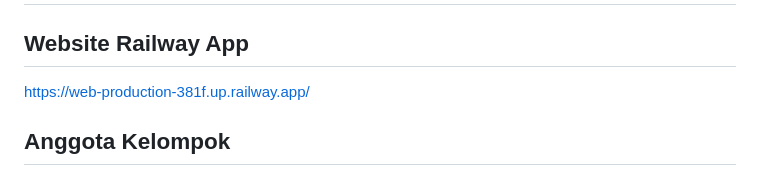
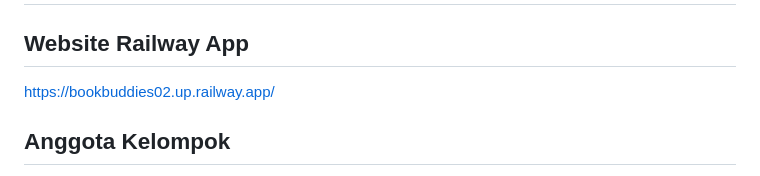
Before and after one commit to fikriwahab/BookBuddies, a Markdown page: README.md, the part around the change. Rendered like a GitHub page.

```diff
--- a/README.md
+++ b/README.md
@@ -1,6 +1,6 @@
 # BookBuddies (Kelompok PBP B02)
 ## Website Railway App
-https://web-production-381f.up.railway.app/
+https://bookbuddies02.up.railway.app/
 ## Anggota Kelompok
 - Farah Dhiya Ramadhina (2206082934)
 - Fikri Massaid Wahab (2206083395)
```
